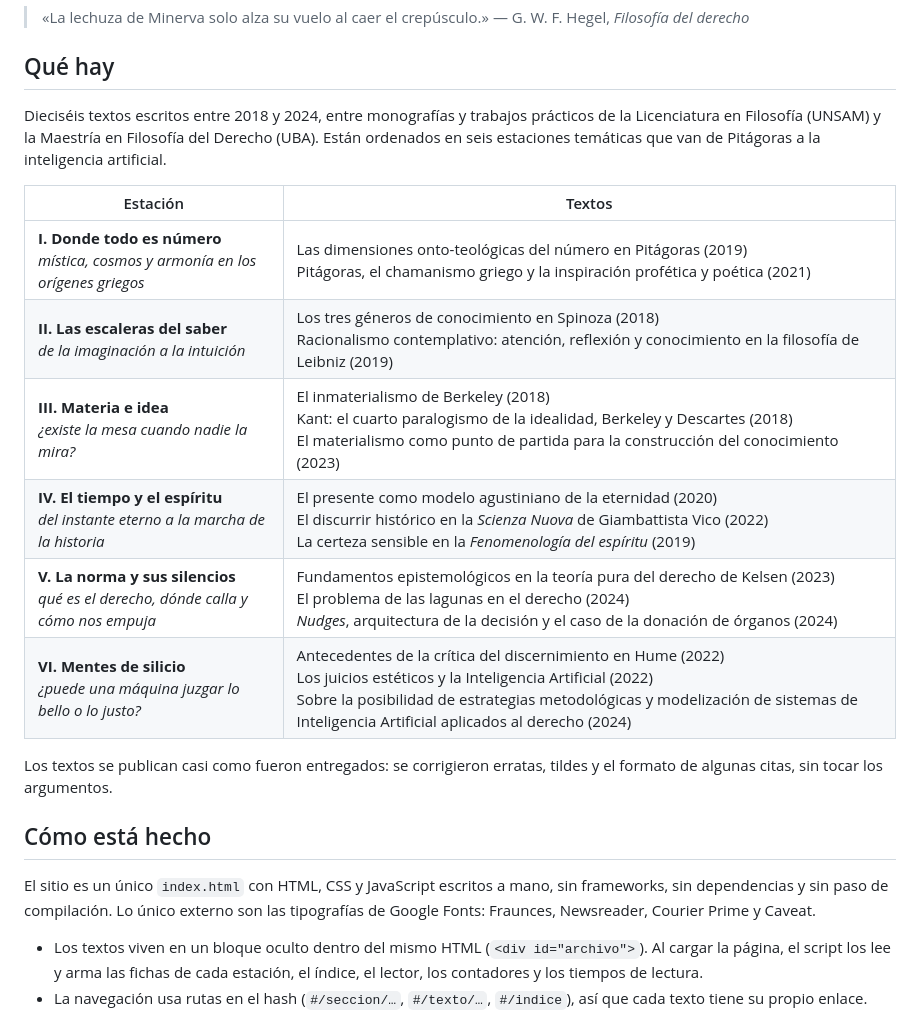
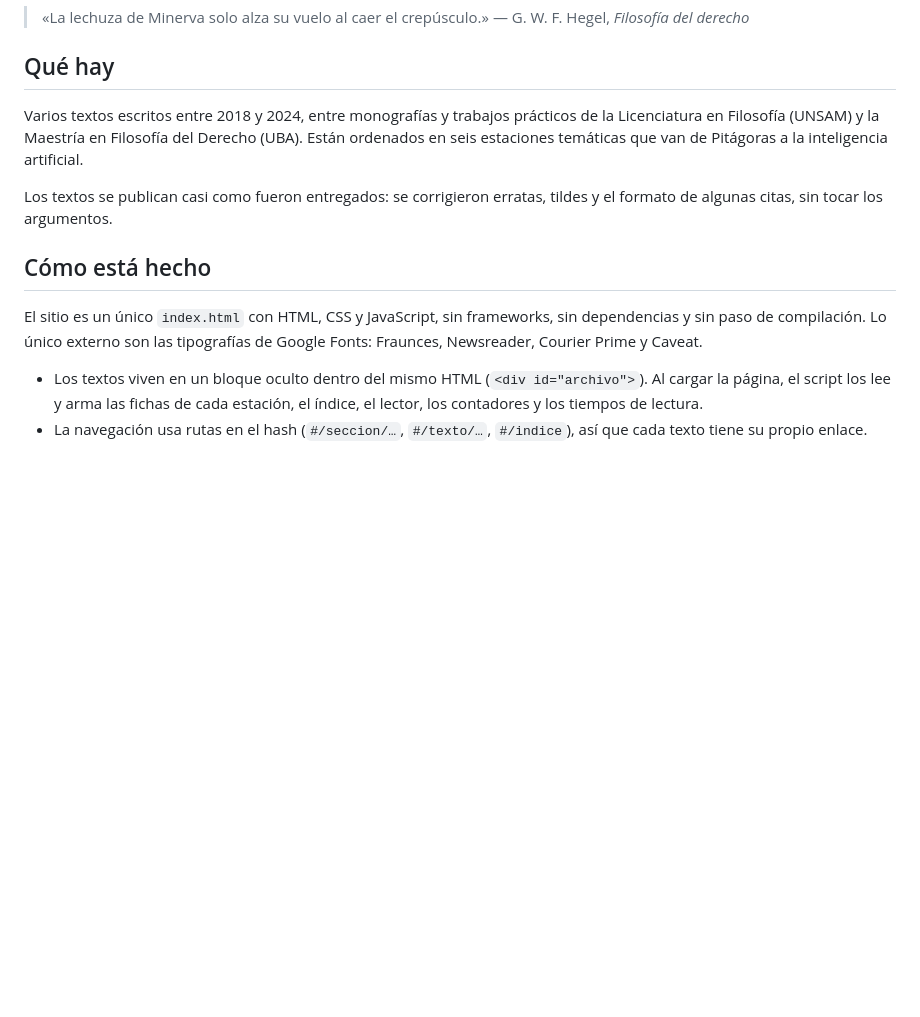
Before and after one commit to MatiRizz/apuntesdeminerva, a Markdown page: README.md, the part around the change. GitHub-like rendering; blank space fills up the shorter version.

Commit message:
Update text descriptions and formatting in README

```diff
--- a/README.md
+++ b/README.md
@@ -9,22 +9,13 @@ Archivo de los textos de filosofía y filosofía del derecho que escribí durant
 
 ## Qué hay
 
-Dieciséis textos escritos entre 2018 y 2024, entre monografías y trabajos prácticos de la Licenciatura en Filosofía (UNSAM) y la Maestría en Filosofía del Derecho (UBA). Están ordenados en seis estaciones temáticas que van de Pitágoras a la inteligencia artificial.
-
-| Estación | Textos |
-|---|---|
-| **I. Donde todo es número**<br>*mística, cosmos y armonía en los orígenes griegos* | Las dimensiones onto-teológicas del número en Pitágoras (2019)<br>Pitágoras, el chamanismo griego y la inspiración profética y poética (2021) |
-| **II. Las escaleras del saber**<br>*de la imaginación a la intuición* | Los tres géneros de conocimiento en Spinoza (2018)<br>Racionalismo contemplativo: atención, reflexión y conocimiento en la filosofía de Leibniz (2019) |
-| **III. Materia e idea**<br>*¿existe la mesa cuando nadie la mira?* | El inmaterialismo de Berkeley (2018)<br>Kant: el cuarto paralogismo de la idealidad, Berkeley y Descartes (2018)<br>El materialismo como punto de partida para la construcción del conocimiento (2023) |
-| **IV. El tiempo y el espíritu**<br>*del instante eterno a la marcha de la historia* | El presente como modelo agustiniano de la eternidad (2020)<br>El discurrir histórico en la *Scienza Nuova* de Giambattista Vico (2022)<br>La certeza sensible en la *Fenomenología del espíritu* (2019) |
-| **V. La norma y sus silencios**<br>*qué es el derecho, dónde calla y cómo nos empuja* | Fundamentos epistemológicos en la teoría pura del derecho de Kelsen (2023)<br>El problema de las lagunas en el derecho (2024)<br>*Nudges*, arquitectura de la decisión y el caso de la donación de órganos (2024) |
-| **VI. Mentes de silicio**<br>*¿puede una máquina juzgar lo bello o lo justo?* | Antecedentes de la crítica del discernimiento en Hume (2022)<br>Los juicios estéticos y la Inteligencia Artificial (2022)<br>Sobre la posibilidad de estrategias metodológicas y modelización de sistemas de Inteligencia Artificial aplicados al derecho (2024) |
+Varios textos escritos entre 2018 y 2024, entre monografías y trabajos prácticos de la Licenciatura en Filosofía (UNSAM) y la Maestría en Filosofía del Derecho (UBA). Están ordenados en seis estaciones temáticas que van de Pitágoras a la inteligencia artificial.
 
 Los textos se publican casi como fueron entregados: se corrigieron erratas, tildes y el formato de algunas citas, sin tocar los argumentos.
 
 ## Cómo está hecho
 
-El sitio es un único `index.html` con HTML, CSS y JavaScript escritos a mano, sin frameworks, sin dependencias y sin paso de compilación. Lo único externo son las tipografías de Google Fonts: Fraunces, Newsreader, Courier Prime y Caveat.
+El sitio es un único `index.html` con HTML, CSS y JavaScript, sin frameworks, sin dependencias y sin paso de compilación. Lo único externo son las tipografías de Google Fonts: Fraunces, Newsreader, Courier Prime y Caveat.
 
 - Los textos viven en un bloque oculto dentro del mismo HTML (`<div id="archivo">`). Al cargar la página, el script los lee y arma las fichas de cada estación, el índice, el lector, los contadores y los tiempos de lectura.
 - La navegación usa rutas en el hash (`#/seccion/…`, `#/texto/…`, `#/indice`), así que cada texto tiene su propio enlace.
```
